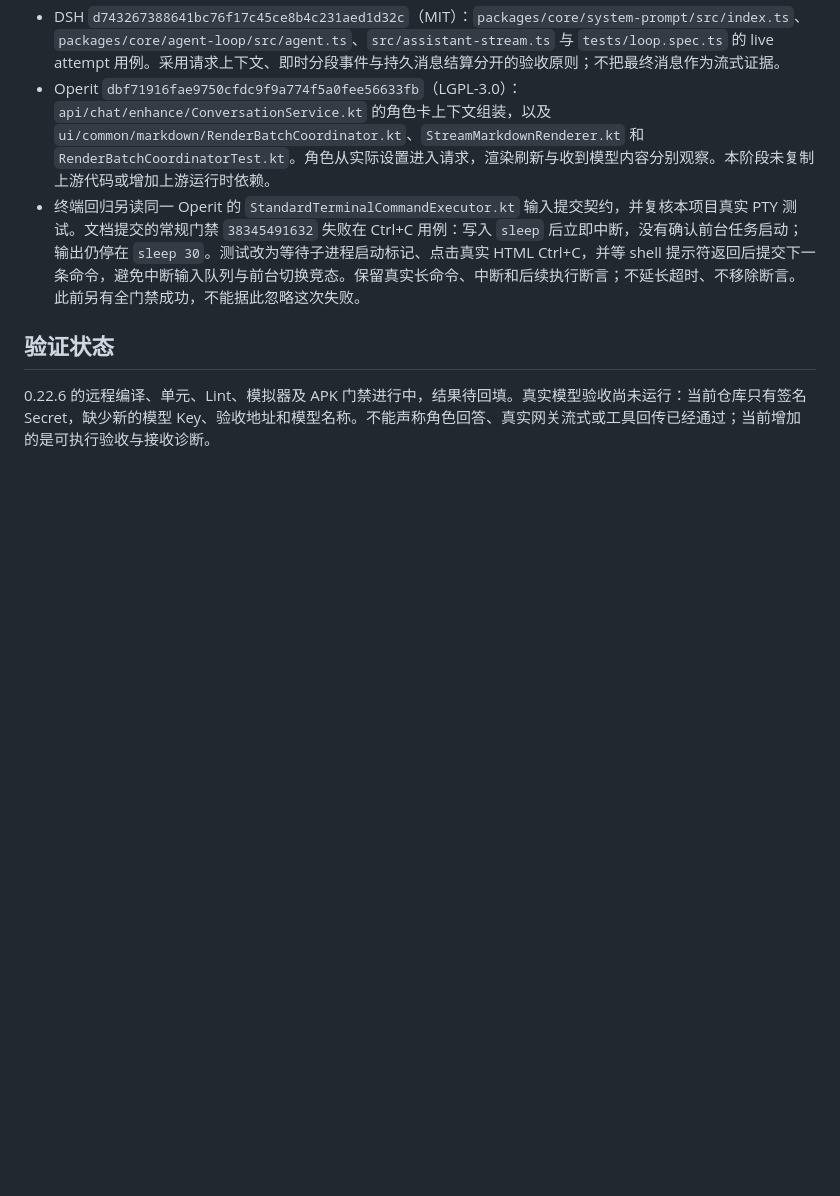
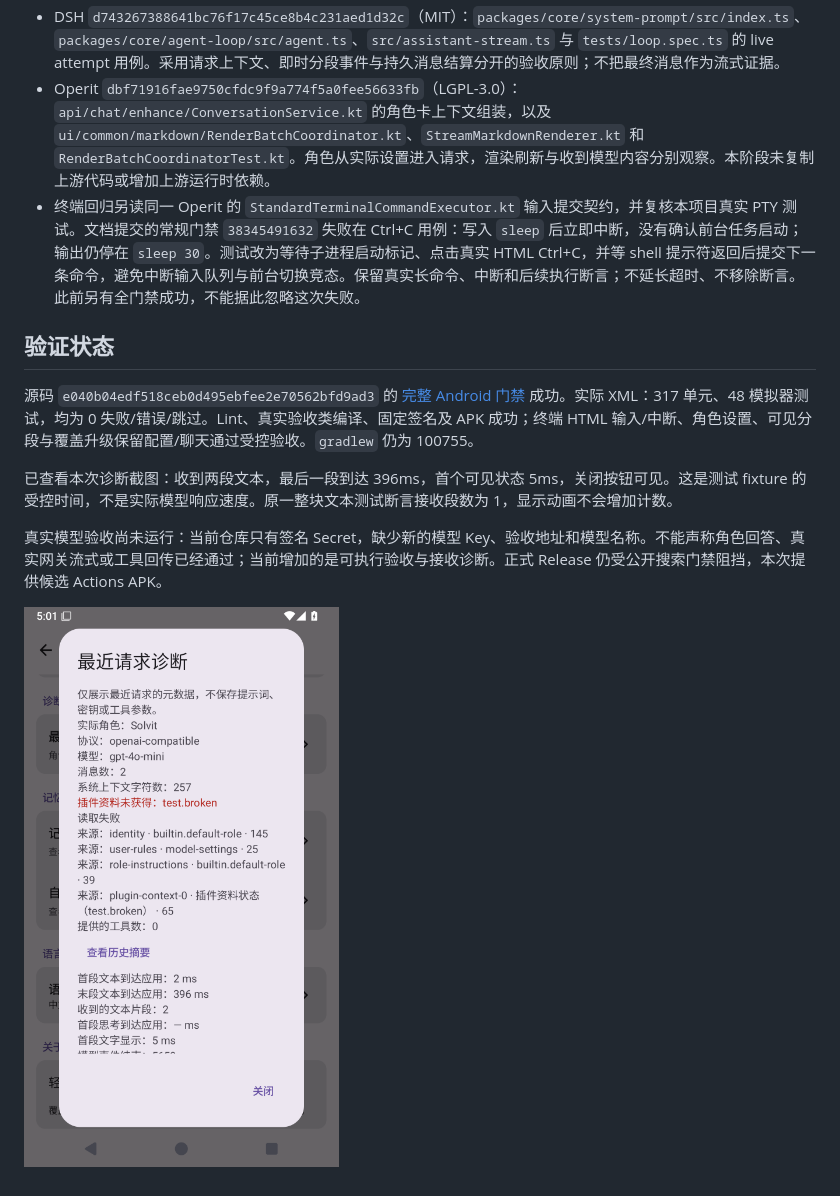
Before and after one commit to veryy/Solvit, a Markdown page: docs/real-model-acceptance.md, the part around the change. Rendered like a GitHub page; pictures changed too: docs/screenshots/0.22.6/request-diagnostics-text-segments.png (added); blank space fills up the shorter version.

```diff
--- a/docs/real-model-acceptance.md
+++ b/docs/real-model-acceptance.md
@@ -30,4 +30,10 @@ GitHub Actions 的 `Real model acceptance` 手动工作流接收 HTTPS 基础地
 
 ## 验证状态
 
-0.22.6 的远程编译、单元、Lint、模拟器及 APK 门禁进行中，结果待回填。真实模型验收尚未运行：当前仓库只有签名 Secret，缺少新的模型 Key、验收地址和模型名称。不能声称角色回答、真实网关流式或工具回传已经通过；当前增加的是可执行验收与接收诊断。
+源码 `e040b04edf518ceb0d495ebfee2e70562bfd9ad3` 的 [完整 Android 门禁](https://github.com/veryy/Solvit/actions/runs/38348358741) 成功。实际 XML：317 单元、48 模拟器测试，均为 0 失败/错误/跳过。Lint、真实验收类编译、固定签名及 APK 成功；终端 HTML 输入/中断、角色设置、可见分段与覆盖升级保留配置/聊天通过受控验收。`gradlew` 仍为 100755。
+
+已查看本次诊断截图：收到两段文本，最后一段到达 396ms，首个可见状态 5ms，关闭按钮可见。这是测试 fixture 的受控时间，不是实际模型响应速度。原一整块文本测试断言接收段数为 1，显示动画不会增加计数。
+
+真实模型验收尚未运行：当前仓库只有签名 Secret，缺少新的模型 Key、验收地址和模型名称。不能声称角色回答、真实网关流式或工具回传已经通过；当前增加的是可执行验收与接收诊断。正式 Release 仍受公开搜索门禁阻挡，本次提供候选 Actions APK。
+
+![受控模型测试的真实 Android 截图：文本段数、接收与显示分别记录](screenshots/0.22.6/request-diagnostics-text-segments.png)
```
Also changed, not shown: README.md (+2 -2 lines), docs/product-roadmap.md (+3 -1 lines), docs/release-0.22.6.md (added, +9 -0 lines).
